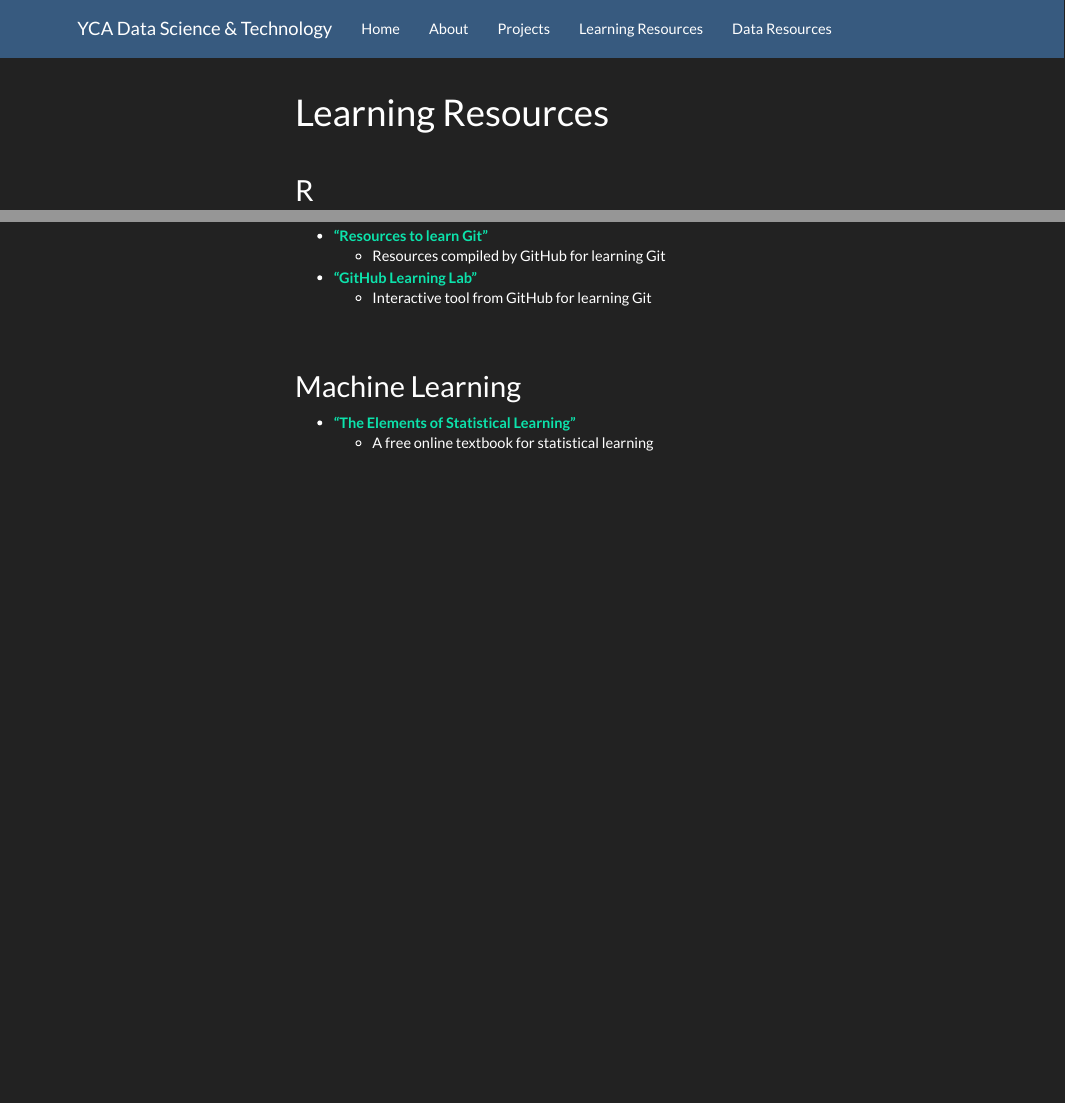
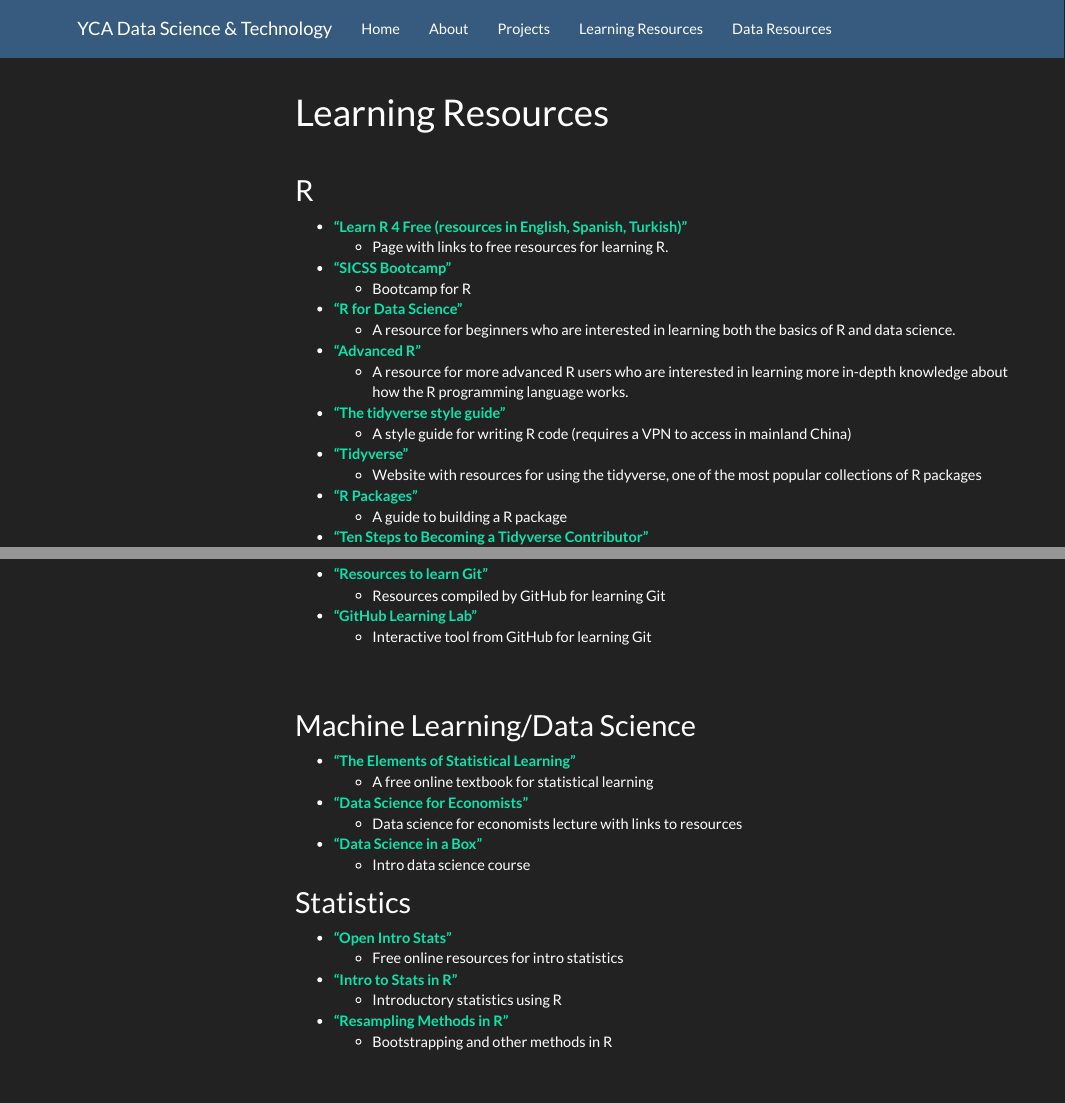
Before and after one commit to cwang23/ycadstech.github.io, an R Markdown document (resources.Rmd): the page in a window 1100 px wide, from its top, and a second part further down, joined at a grey line. Rendered offline with R 4.5, knitr and Pandoc, with nearby package versions; menus at the side of the page are left out.

Commit message:
add more resources

```diff
--- a/resources.Rmd
+++ b/resources.Rmd
@@ -10,6 +10,10 @@
 
 ## R
 
+* **["Learn R 4 Free (resources in English, Spanish, Turkish)"](https://www.learnr4free.com/index.html)**
+  * Page with links to free resources for learning R.
+* **["SICSS Bootcamp"](https://sicss.io/boot_camp)**
+  * Bootcamp for R
 * **["R for Data Science"](https://r4ds.had.co.nz/)**
   * A resource for beginners who are interested in learning both the basics of R and data science.
 * **["Advanced R"](http://adv-r.had.co.nz/Introduction.html)**
@@ -50,7 +54,20 @@
 
 <br><br>
 
-## Machine Learning
+## Machine Learning/Data Science
 
 * **["The Elements of Statistical Learning"](https://web.stanford.edu/~hastie/ElemStatLearn/)**
   * A free online textbook for statistical learning
+* **["Data Science for Economists"](https://raw.githack.com/uo-ec607/lectures/master/08-regression/08-regression.html)**
+  * Data science for economists lecture with links to resources
+* **["Data Science in a Box"](https://datasciencebox.org/)**
+  * Intro data science course
+
+## Statistics
+
+* **["Open Intro Stats"](https://github.com/OpenIntroStat/ims)**
+  * Free online resources for intro statistics
+* **["Intro to Stats in R"](https://stat150.blog/)**
+  * Introductory statistics using R
+* **["Resampling Methods in R"](https://erbiostat.wixsite.com/bootstrap)**
+  * Bootstrapping and other methods in R
```
